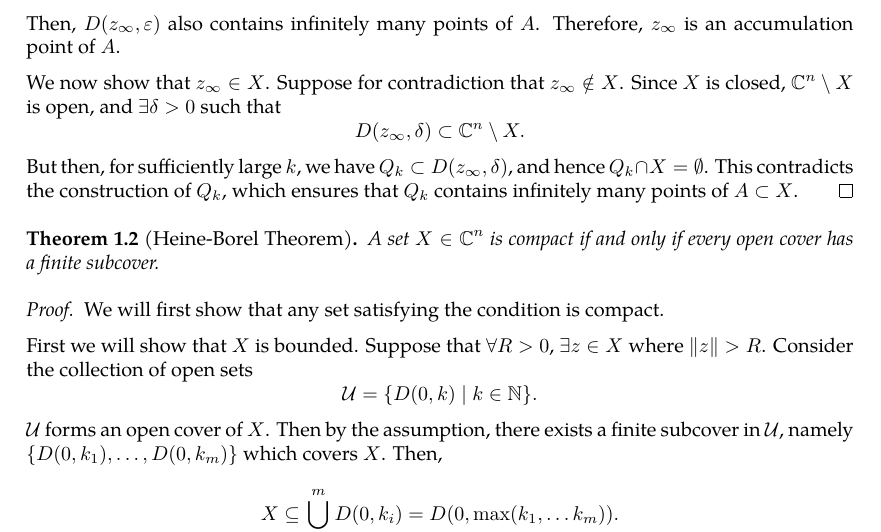
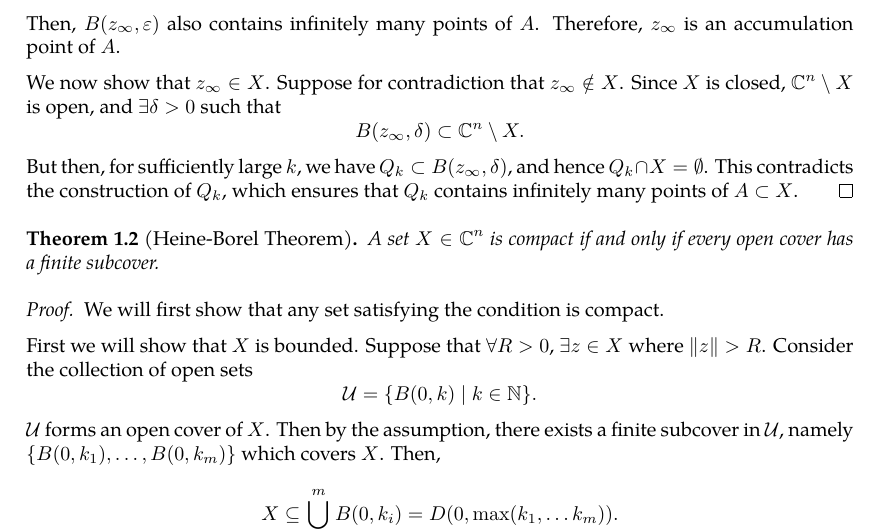
Before and after one commit to slipperking/complex-analysis-latex, a LaTeX document (main.tex): part of page 3 of 61, cut so that both start at the same text. Compiled offline with pdfLaTeX.

Commit message:
overleaf_to_git (Fri Jun 13 22:14:17 2025 -0700): update main.tex from r11550 to r11557

```diff
--- a/main.tex
+++ b/main.tex
@@ -120,9 +120,9 @@ We will provide a rough, informal notion of important topological concepts tailo
     consists of exactly one point. Call this point \(z_\infty\in\mathbb{C}^n\).
 
     For each \(k\), \(Q_k\) contains infinitely many points of \(A\). Because the side length of \(Q_k\) tends to zero, for any \(\varepsilon>0\), \(\exists N\in\mathbb{N}\) such that \(\forall k\geq N\), \(Q_k\subset B(z_\infty,\varepsilon)\) where \(D(z,r)\) is the \textit{ball} with radius \(r\) centered at \(z\), or \[B(a,r)=\cbraces{\qty(z_1,z_2,\ldots,z_n)\in\mathbb{C}^n}{\sum_{j=1}^n\abs{z_j-a_j}^2<r^2}.\]
-    Then, \(D(z_\infty, \varepsilon)\) also contains infinitely many points of \(A\). Therefore, \(z_\infty\) is an accumulation point of \(A\).
-
-    We now show that \(z_\infty\in X\). Suppose for contradiction that \(z_\infty\notin X\). Since \(X\) is closed, \(\mathbb{C}^n\setminus X\) is open, and \(\exists\delta>0\) such that \[D(z_\infty,\delta)\subset\mathbb{C}^n\setminus X.\] But then, for sufficiently large \(k\), we have \(Q_k \subset D(z_\infty, \delta)\), and hence \(Q_k \cap X = \emptyset\). This contradicts the construction of \(Q_k\), which ensures that \(Q_k\) contains infinitely many points of \(A \subset X\).
+    Then, \(B(z_\infty, \varepsilon)\) also contains infinitely many points of \(A\). Therefore, \(z_\infty\) is an accumulation point of \(A\).
+
+    We now show that \(z_\infty\in X\). Suppose for contradiction that \(z_\infty\notin X\). Since \(X\) is closed, \(\mathbb{C}^n\setminus X\) is open, and \(\exists\delta>0\) such that \[B(z_\infty,\delta)\subset\mathbb{C}^n\setminus X.\] But then, for sufficiently large \(k\), we have \(Q_k \subset B(z_\infty, \delta)\), and hence \(Q_k\cap X=\emptyset\). This contradicts the construction of \(Q_k\), which ensures that \(Q_k\) contains infinitely many points of \(A \subset X\).
 \end{proof}
 \begin{theorem}[Heine-Borel Theorem]\label{thm:heineborel}
     A set \(X\in\mathbb{C}^n\) is compact if and only if every open cover has a finite subcover.
@@ -130,7 +130,7 @@ We will provide a rough, informal notion of important topological concepts tailo
 \begin{proof}
     We will first show that any set satisfying the condition is compact.
 
-    First we will show that \(X\) is bounded. Suppose that \(\forall R>0\), \(\exists z\in X\) where \(\norm{z}>R\). Consider the collection of open sets \[\mathcal{U}=\{D(0,k)\mid k\in\mathbb{N}\}.\] \(\mathcal{U}\) forms an open cover of \(X\). Then by the assumption, there exists a finite subcover in \(\mathcal{U}\), namely \(\{D(0,k_1),\ldots,D(0,k_m)\}\) which covers \(X\). Then, \[X\subseteq\bigcup_{i=1}^mD(0,k_i)=D(0,\max(k_1,\ldots k_m)).\] By contradiction, \(X\) must be bounded.
+    First we will show that \(X\) is bounded. Suppose that \(\forall R>0\), \(\exists z\in X\) where \(\norm{z}>R\). Consider the collection of open sets \[\mathcal{U}=\{B(0,k)\mid k\in\mathbb{N}\}.\] \(\mathcal{U}\) forms an open cover of \(X\). Then by the assumption, there exists a finite subcover in \(\mathcal{U}\), namely \(\{B(0,k_1),\ldots,B(0,k_m)\}\) which covers \(X\). Then, \[X\subseteq\bigcup_{i=1}^mB(0,k_i)=D(0,\max(k_1,\ldots k_m)).\] By contradiction, \(X\) must be bounded.
 
     \(X\) must also be a closed set. For the sake of contradiction, assume that there exists a point \(z_0\in\overline{X}\setminus X\). Since \(z_0\notin X\), the following open collection of sets covers \(X\):
     \[\mathcal{U}=\left\{\mathbb{C}^n\setminus\overline{D}\left(z_0,\frac{1}{k}\right)\;\middle|\; \forall k\in\mathbb{N}\right\}.\]
```
